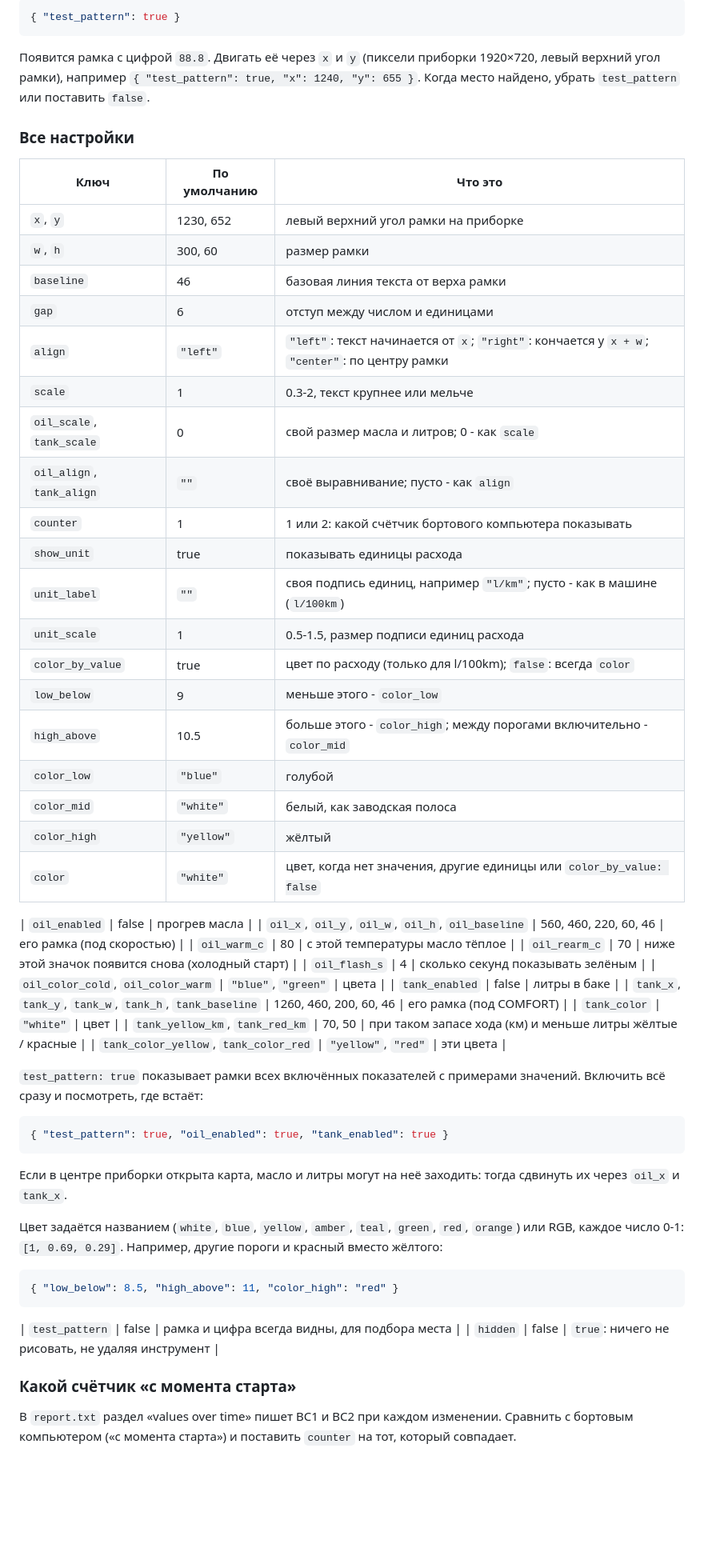
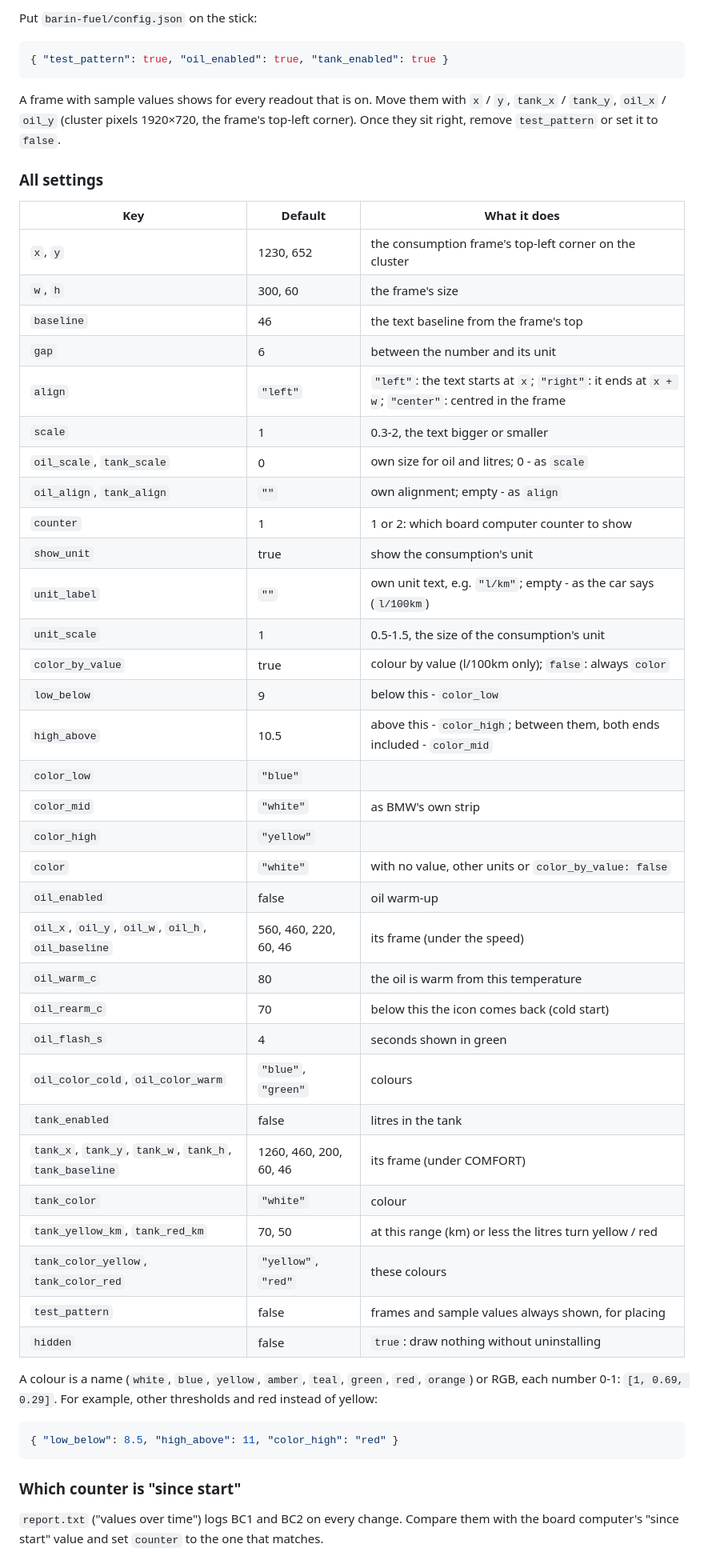
Before and after one commit to barinOdUa/bmwcluster, a Markdown page: README.md, the part around one of its changes. Shown at 80% size. Rendered like a GitHub page; blank space fills up the shorter version.

````diff
--- a/README.md
+++ b/README.md
@@ -84,68 +68,60 @@
 
-```json
-{ "test_pattern": true }
-```
-
-Появится рамка с цифрой `88.8`. Двигать её через `x` и `y` (пиксели приборки 1920×720, левый верхний угол рамки),
-например `{ "test_pattern": true, "x": 1240, "y": 655 }`. Когда место найдено, убрать `test_pattern` или поставить
-`false`.
-
-### Все настройки
-
-| Ключ | По умолчанию | Что это |
-|---|---|---|
-| `x`, `y` | 1230, 652 | левый верхний угол рамки на приборке |
-| `w`, `h` | 300, 60 | размер рамки |
-| `baseline` | 46 | базовая линия текста от верха рамки |
-| `gap` | 6 | отступ между числом и единицами |
-| `align` | `"left"` | `"left"`: текст начинается от `x`; `"right"`: кончается у `x + w`; `"center"`: по центру рамки |
-| `scale` | 1 | 0.3-2, текст крупнее или мельче |
-| `oil_scale`, `tank_scale` | 0 | свой размер масла и литров; 0 - как `scale` |
-| `oil_align`, `tank_align` | `""` | своё выравнивание; пусто - как `align` |
-| `counter` | 1 | 1 или 2: какой счётчик бортового компьютера показывать |
-| `show_unit` | true | показывать единицы расхода |
-| `unit_label` | `""` | своя подпись единиц, например `"l/km"`; пусто - как в машине (`l/100km`) |
-| `unit_scale` | 1 | 0.5-1.5, размер подписи единиц расхода |
-| `color_by_value` | true | цвет по расходу (только для l/100km); `false`: всегда `color` |
-| `low_below` | 9 | меньше этого - `color_low` |
-| `high_above` | 10.5 | больше этого - `color_high`; между порогами включительно - `color_mid` |
-| `color_low` | `"blue"` | голубой |
-| `color_mid` | `"white"` | белый, как заводская полоса |
-| `color_high` | `"yellow"` | жёлтый |
-| `color` | `"white"` | цвет, когда нет значения, другие единицы или `color_by_value: false` |
-
-| `oil_enabled` | false | прогрев масла |
-| `oil_x`, `oil_y`, `oil_w`, `oil_h`, `oil_baseline` | 560, 460, 220, 60, 46 | его рамка (под скоростью) |
-| `oil_warm_c` | 80 | с этой температуры масло тёплое |
-| `oil_rearm_c` | 70 | ниже этой значок появится снова (холодный старт) |
-| `oil_flash_s` | 4 | сколько секунд показывать зелёным |
-| `oil_color_cold`, `oil_color_warm` | `"blue"`, `"green"` | цвета |
-| `tank_enabled` | false | литры в баке |
-| `tank_x`, `tank_y`, `tank_w`, `tank_h`, `tank_baseline` | 1260, 460, 200, 60, 46 | его рамка (под COMFORT) |
-| `tank_color` | `"white"` | цвет |
-| `tank_yellow_km`, `tank_red_km` | 70, 50 | при таком запасе хода (км) и меньше литры жёлтые / красные |
-| `tank_color_yellow`, `tank_color_red` | `"yellow"`, `"red"` | эти цвета |
-
-`test_pattern: true` показывает рамки всех включённых показателей с примерами значений. Включить всё сразу и
-посмотреть, где встаёт:
+Put `barin-fuel/config.json` on the stick:
 
 ```json
 { "test_pattern": true, "oil_enabled": true, "tank_enabled": true }
 ```
 
-Если в центре приборки открыта карта, масло и литры могут на неё заходить: тогда сдвинуть их через `oil_x` и `tank_x`.
+A frame with sample values shows for every readout that is on. Move them with `x` / `y`, `tank_x` / `tank_y`,
+`oil_x` / `oil_y` (cluster pixels 1920×720, the frame's top-left corner). Once they sit right, remove `test_pattern`
+or set it to `false`.
 
-Цвет задаётся названием (`white`, `blue`, `yellow`, `amber`, `teal`, `green`, `red`, `orange`) или RGB, каждое
-число 0-1: `[1, 0.69, 0.29]`. Например, другие пороги и красный вместо жёлтого:
+### All settings
+
+| Key | Default | What it does |
+|---|---|---|
+| `x`, `y` | 1230, 652 | the consumption frame's top-left corner on the cluster |
+| `w`, `h` | 300, 60 | the frame's size |
+| `baseline` | 46 | the text baseline from the frame's top |
+| `gap` | 6 | between the number and its unit |
+| `align` | `"left"` | `"left"`: the text starts at `x`; `"right"`: it ends at `x + w`; `"center"`: centred in the frame |
+| `scale` | 1 | 0.3-2, the text bigger or smaller |
+| `oil_scale`, `tank_scale` | 0 | own size for oil and litres; 0 - as `scale` |
+| `oil_align`, `tank_align` | `""` | own alignment; empty - as `align` |
+| `counter` | 1 | 1 or 2: which board computer counter to show |
+| `show_unit` | true | show the consumption's unit |
+| `unit_label` | `""` | own unit text, e.g. `"l/km"`; empty - as the car says (`l/100km`) |
+| `unit_scale` | 1 | 0.5-1.5, the size of the consumption's unit |
+| `color_by_value` | true | colour by value (l/100km only); `false`: always `color` |
+| `low_below` | 9 | below this - `color_low` |
+| `high_above` | 10.5 | above this - `color_high`; between them, both ends included - `color_mid` |
+| `color_low` | `"blue"` | |
+| `color_mid` | `"white"` | as BMW's own strip |
+| `color_high` | `"yellow"` | |
+| `color` | `"white"` | with no value, other units or `color_by_value: false` |
+| `oil_enabled` | false | oil warm-up |
+| `oil_x`, `oil_y`, `oil_w`, `oil_h`, `oil_baseline` | 560, 460, 220, 60, 46 | its frame (under the speed) |
+| `oil_warm_c` | 80 | the oil is warm from this temperature |
+| `oil_rearm_c` | 70 | below this the icon comes back (cold start) |
+| `oil_flash_s` | 4 | seconds shown in green |
+| `oil_color_cold`, `oil_color_warm` | `"blue"`, `"green"` | colours |
+| `tank_enabled` | false | litres in the tank |
+| `tank_x`, `tank_y`, `tank_w`, `tank_h`, `tank_baseline` | 1260, 460, 200, 60, 46 | its frame (under COMFORT) |
+| `tank_color` | `"white"` | colour |
+| `tank_yellow_km`, `tank_red_km` | 70, 50 | at this range (km) or less the litres turn yellow / red |
+| `tank_color_yellow`, `tank_color_red` | `"yellow"`, `"red"` | these colours |
+| `test_pattern` | false | frames and sample values always shown, for placing |
+| `hidden` | false | `true`: draw nothing without uninstalling |
+
+A colour is a name (`white`, `blue`, `yellow`, `amber`, `teal`, `green`, `red`, `orange`) or RGB, each number 0-1:
+`[1, 0.69, 0.29]`. For example, other thresholds and red instead of yellow:
 
 ```json
 { "low_below": 8.5, "high_above": 11, "color_high": "red" }
 ```
-| `test_pattern` | false | рамка и цифра всегда видны, для подбора места |
-| `hidden` | false | `true`: ничего не рисовать, не удаляя инструмент |
 
-### Какой счётчик «с момента старта»
+### Which counter is "since start"
 
-В `report.txt` раздел «values over time» пишет BC1 и BC2 при каждом изменении. Сравнить с бортовым компьютером
-(«с момента старта») и поставить `counter` на тот, который совпадает.
+`report.txt` ("values over time") logs BC1 and BC2 on every change. Compare them with the board computer's
+"since start" value and set `counter` to the one that matches.
 
````
Also changed, not shown: other parts of README.md (+52 -76 lines), docs/g16-cluster.jpg (added), docs/preview-all.png (deleted), docs/preview-colors.png (deleted), docs/preview-gear-spot.png (deleted), docs/preview-strip.png (deleted), docs/preview.png (deleted).
